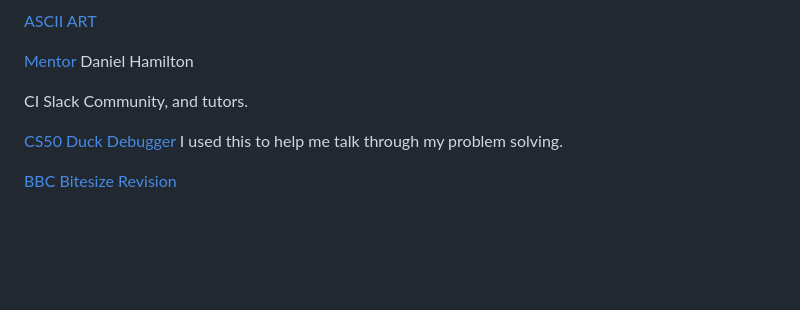
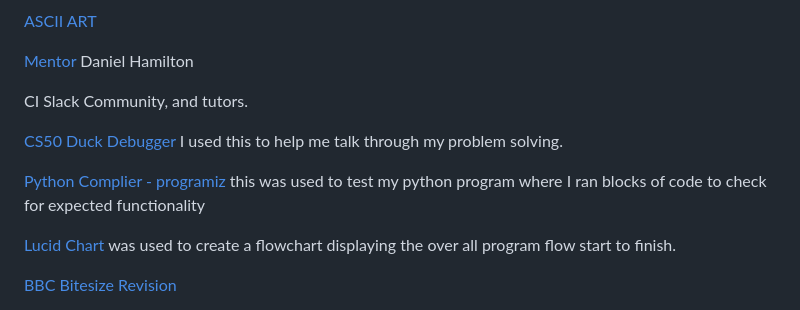
Before and after one commit to KellyT4425/slot-royale, a Markdown page: README.md, the part around one of its changes. Rendered like a GitHub page; blank space fills up the shorter version.

Commit message:
updated readme credits section

```diff
--- a/README.md
+++ b/README.md
@@ -171,4 +171,8 @@ CI Slack Community, and tutors.
 
 [CS50 Duck Debugger](https://cs50.ai/chat) I used this to help me talk through my problem solving.
 
+[Python Complier - programiz](https://www.programiz.com/python-programming/online-compiler/) this was used to test my python program where I ran blocks of code to check for expected functionality
+
+[Lucid Chart](https://www.lucidchart.com/blog/automate-your-work-with-lucidchart) was used to create a flowchart displaying the over all program flow start to finish.
+
 [BBC Bitesize Revision](https://www.bbc.co.uk/bitesize/subjects/zvc9q6f)
```
Also changed, not shown: other parts of README.md (+10 -0 lines).
